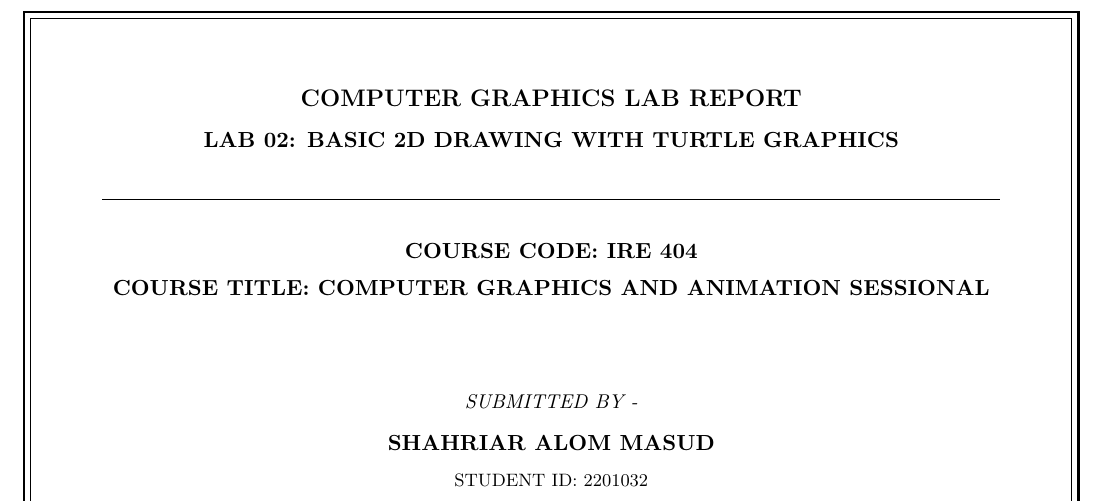
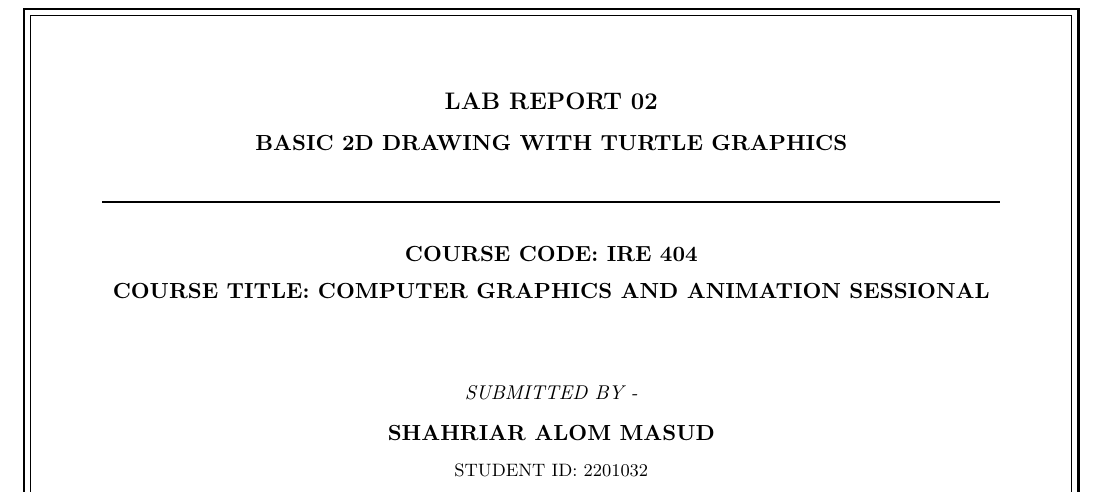
Before and after one commit to Masud744/Computer-Graphics-Lab, a LaTeX document (submission_report/main.tex): part of page 1 of 5, cut so that both start at the same text. Compiled offline with pdfLaTeX.

Commit message:
Update cover page: remove redundant title, enlarge university logo

```diff
--- a/submission_report/main.tex
+++ b/submission_report/main.tex
@@ -59,18 +59,18 @@
     \end{tikzpicture}
 
     \centering
-    \vspace*{0.5cm}
+    \vspace*{0.6cm}
 
-    % Header Title
-    {\large \textbf{COMPUTER GRAPHICS LAB REPORT}}\\[0.25cm]
-    {\normalsize \textbf{LAB 02: BASIC 2D DRAWING WITH TURTLE GRAPHICS}}\\[0.45cm]
+    % Header Title (Lab Topic)
+    {\large \textbf{LAB REPORT 02}}\\[0.25cm]
+    {\normalsize \textbf{BASIC 2D DRAWING WITH TURTLE GRAPHICS}}\\[0.45cm]
 
     \noindent\rule{0.88\textwidth}{0.85pt}\\[0.55cm]
 
     {\normalsize \textbf{COURSE CODE: IRE 404}}\\[0.18cm]
-    {\normalsize \textbf{COURSE TITLE: COMPUTER GRAPHICS AND ANIMATION SESSIONAL}}\\[1.5cm]
+    {\normalsize \textbf{COURSE TITLE: COMPUTER GRAPHICS AND ANIMATION SESSIONAL}}\\[1.3cm]
 
     % Student Info
-    {\small \textit{SUBMITTED BY -}}\\[0.28cm]
+    {\small \textit{SUBMITTED BY -}}\\[0.25cm]
     {\normalsize \textbf{SHAHRIAR ALOM MASUD}}\\[0.15cm]
     {\footnotesize STUDENT ID: 2201032}\\[0.1cm]
```
Also changed, not shown: submission_report/Lab_Report_2.pdf, submission_report/screenshots/uftb_logo.png, submission_report/main.tex (10 more changed lines).
